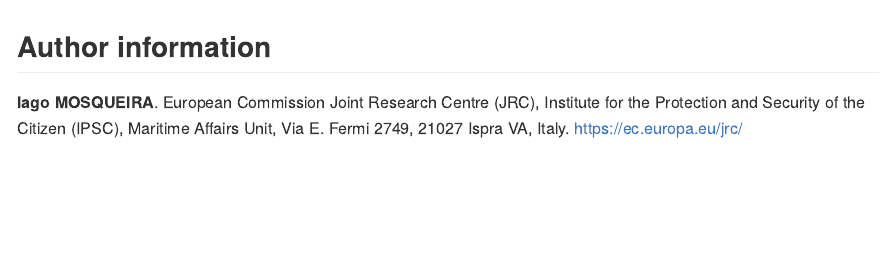
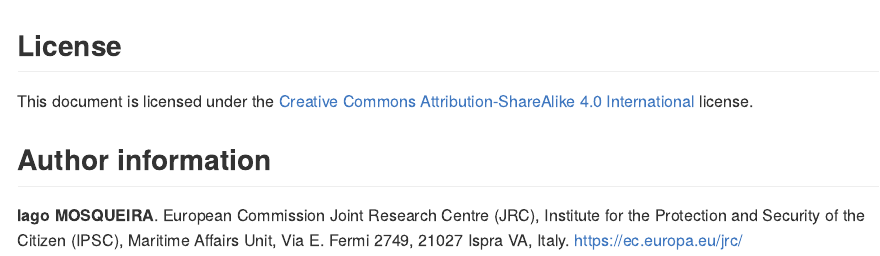
Before and after one commit to flr/doc, an R Markdown document (Template_Rmd/template.Rmd): the page in a window 1100 px wide, from 1360 px down before the commit and from 1320 px down after it. Rendered offline with R 4.5, knitr and Pandoc, with nearby package versions; some code elsewhere in the file could not run offline; common packages that the code uses without loading them are loaded.

Commit message:
Finalizing template

```diff
--- a/Template_Rmd/template.Rmd
+++ b/Template_Rmd/template.Rmd
@@ -65,6 +64,10 @@ https://creativecommons.org/licenses/by-sa/4.0
 * **Compiled**: `r date()`
 * **Git Hash**: `r system("git log --pretty=format:'%h' -n 1", intern=TRUE)`
 
+## License
+
+This document is licensed under the [Creative Commons Attribution-ShareAlike 4.0 International](https://creativecommons.org/licenses/by-sa/4.0) license.
+
 ## Author information
 
 **Iago MOSQUEIRA**. European Commission Joint Research Centre (JRC), Institute for the Protection and Security of the Citizen (IPSC), Maritime Affairs Unit, Via E. Fermi 2749, 21027 Ispra VA, Italy. <https://ec.europa.eu/jrc/>
```
Also changed, not shown: Template_Rmd/template.Rmd (1 more changed lines).
